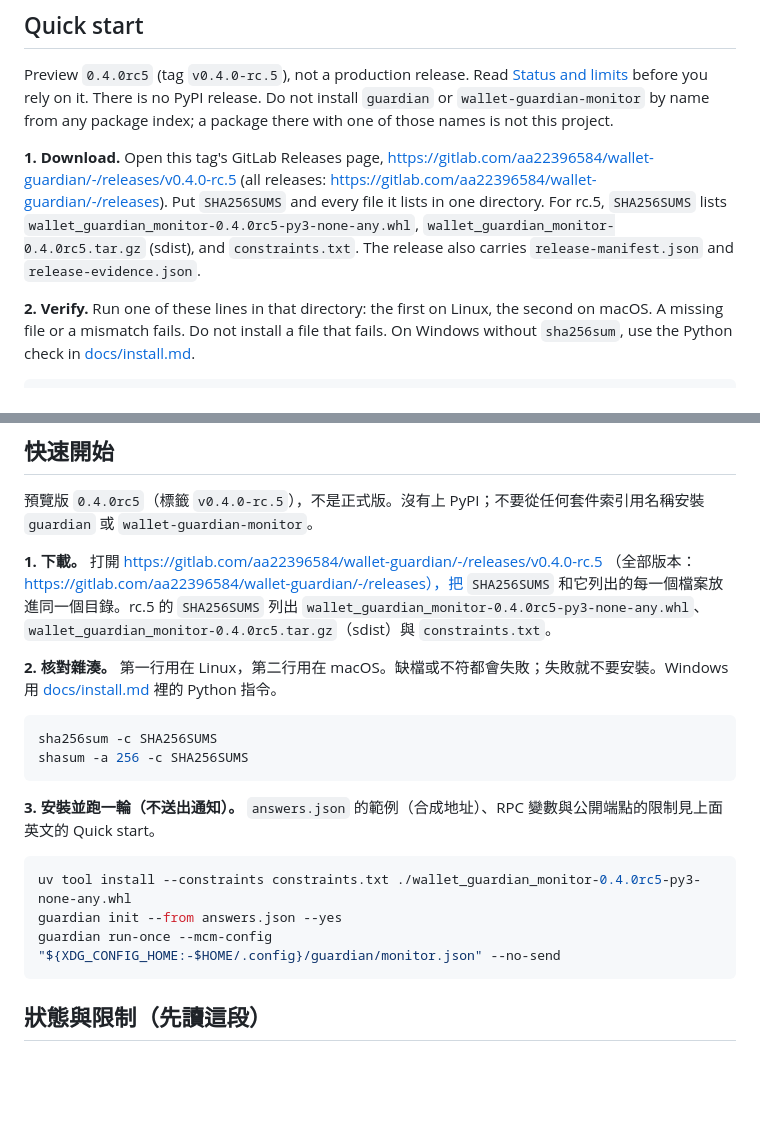
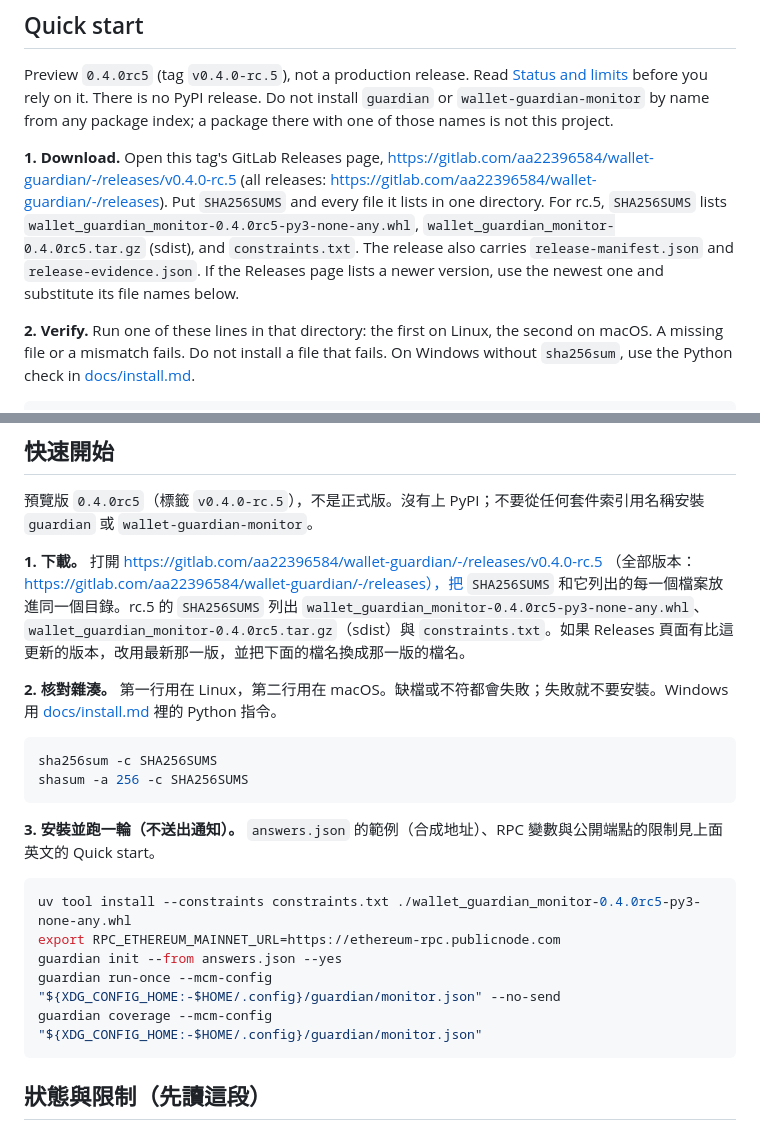
Before and after one commit to akari-sora/wallet-guardian, a Markdown page: wallet-guardian/README.md, 2 parts joined by grey strips. Drawn GitHub-style; blank space fills up the shorter version.

````diff
--- a/wallet-guardian/README.md
+++ b/wallet-guardian/README.md
@@ -20,7 +16,7 @@ It does not sign, does not build transactions, and does not broadcast. See [docs
 
 Preview `0.4.0rc5` (tag `v0.4.0-rc.5`), not a production release. Read [Status and limits](#status-and-limits-read-this-first) before you rely on it. There is no PyPI release. Do not install `guardian` or `wallet-guardian-monitor` by name from any package index; a package there with one of those names is not this project.
 
-**1. Download.** Open this tag's GitLab Releases page, https://gitlab.com/aa22396584/wallet-guardian/-/releases/v0.4.0-rc.5 (all releases: https://gitlab.com/aa22396584/wallet-guardian/-/releases). Put `SHA256SUMS` and every file it lists in one directory. For rc.5, `SHA256SUMS` lists `wallet_guardian_monitor-0.4.0rc5-py3-none-any.whl`, `wallet_guardian_monitor-0.4.0rc5.tar.gz` (sdist), and `constraints.txt`. The release also carries `release-manifest.json` and `release-evidence.json`.
+**1. Download.** Open this tag's GitLab Releases page, https://gitlab.com/aa22396584/wallet-guardian/-/releases/v0.4.0-rc.5 (all releases: https://gitlab.com/aa22396584/wallet-guardian/-/releases). Put `SHA256SUMS` and every file it lists in one directory. For rc.5, `SHA256SUMS` lists `wallet_guardian_monitor-0.4.0rc5-py3-none-any.whl`, `wallet_guardian_monitor-0.4.0rc5.tar.gz` (sdist), and `constraints.txt`. The release also carries `release-manifest.json` and `release-evidence.json`. If the Releases page lists a newer version, use the newest one and substitute its file names below.
 
 **2. Verify.** Run one of these lines in that directory: the first on Linux, the second on macOS. A missing file or a mismatch fails. Do not install a file that fails. On Windows without `sha256sum`, use the Python check in [docs/install.md](docs/install.md).
 
@@ -135,7 +131,7 @@ Back up the state directory before an upgrade, install the new wheel with that r
 
 預覽版 `0.4.0rc5`（標籤 `v0.4.0-rc.5`），不是正式版。沒有上 PyPI；不要從任何套件索引用名稱安裝 `guardian` 或 `wallet-guardian-monitor`。
 
-**1. 下載。** 打開 https://gitlab.com/aa22396584/wallet-guardian/-/releases/v0.4.0-rc.5 （全部版本：https://gitlab.com/aa22396584/wallet-guardian/-/releases），把 `SHA256SUMS` 和它列出的每一個檔案放進同一個目錄。rc.5 的 `SHA256SUMS` 列出 `wallet_guardian_monitor-0.4.0rc5-py3-none-any.whl`、`wallet_guardian_monitor-0.4.0rc5.tar.gz`（sdist）與 `constraints.txt`。
+**1. 下載。** 打開 https://gitlab.com/aa22396584/wallet-guardian/-/releases/v0.4.0-rc.5 （全部版本：https://gitlab.com/aa22396584/wallet-guardian/-/releases），把 `SHA256SUMS` 和它列出的每一個檔案放進同一個目錄。rc.5 的 `SHA256SUMS` 列出 `wallet_guardian_monitor-0.4.0rc5-py3-none-any.whl`、`wallet_guardian_monitor-0.4.0rc5.tar.gz`（sdist）與 `constraints.txt`。如果 Releases 頁面有比這更新的版本，改用最新那一版，並把下面的檔名換成那一版的檔名。
 
 **2. 核對雜湊。** 第一行用在 Linux，第二行用在 macOS。缺檔或不符都會失敗；失敗就不要安裝。Windows 用 [docs/install.md](docs/install.md) 裡的 Python 指令。
 
@@ -148,8 +144,10 @@ shasum -a 256 -c SHA256SUMS
 
 ```bash
 uv tool install --constraints constraints.txt ./wallet_guardian_monitor-0.4.0rc5-py3-none-any.whl
+export RPC_ETHEREUM_MAINNET_URL=https://ethereum-rpc.publicnode.com
 guardian init --from answers.json --yes
 guardian run-once --mcm-config "${XDG_CONFIG_HOME:-$HOME/.config}/guardian/monitor.json" --no-send
+guardian coverage --mcm-config "${XDG_CONFIG_HOME:-$HOME/.config}/guardian/monitor.json"
 ```
 
 ## 狀態與限制（先讀這段）
````
Also changed, not shown: other parts of wallet-guardian/README.md (+0 -4 lines), README.md (+1 -5 lines).
